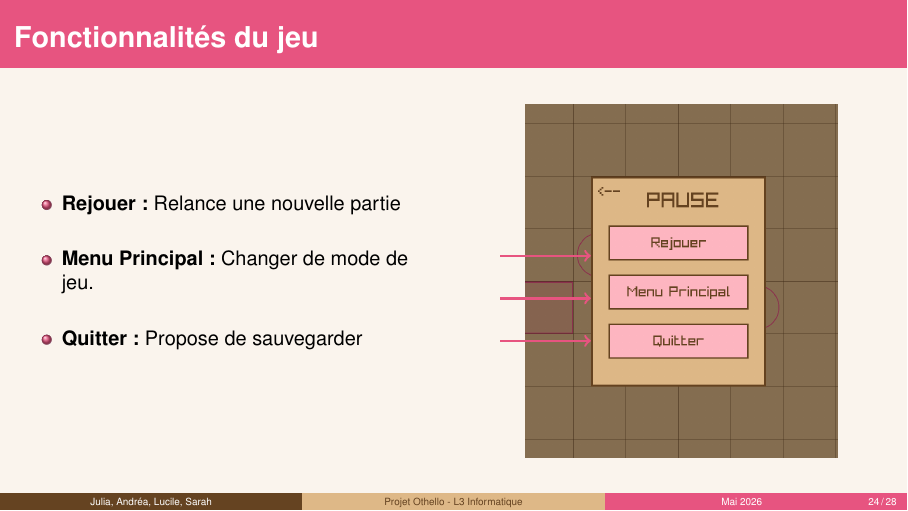
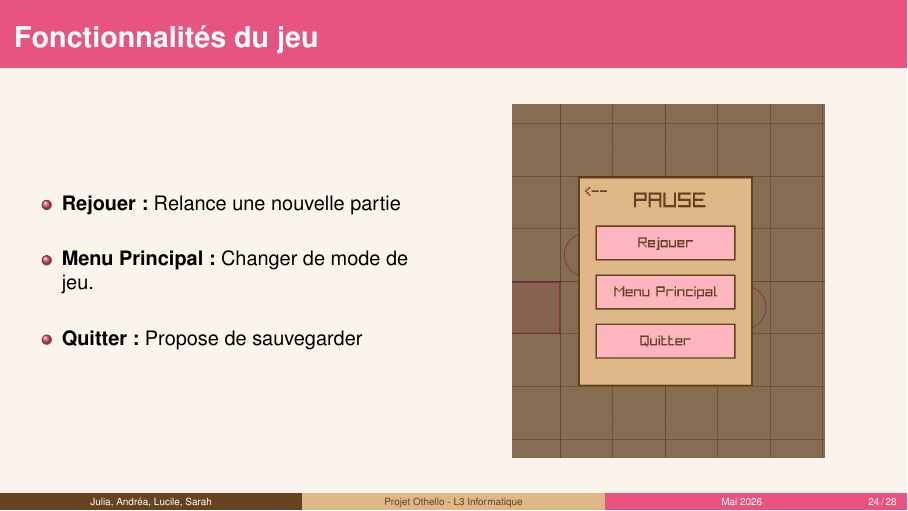
Before and after one commit to juliacasthom/Projet-Othello-, LaTeX slides (oral/slides.tex): page 24 of 28. Compiled offline with pdfLaTeX.

Commit message:
enleve fleche

```diff
--- a/oral/slides.tex
+++ b/oral/slides.tex
@@ -812,9 +812,6 @@
             \centering
             \begin{tikzpicture}
                 \node[inner sep=0] (img) {\includegraphics[width=0.72\textwidth]{menu_pause.png}};
-                \draw[->, DarkPink, very thick] (-3.2, 0.45) -- (-1.6, 0.45);
-                \draw[->, DarkPink, very thick] (-3.2, -0.3)  -- (-1.6, -0.3);
-                \draw[->, DarkPink, very thick] (-3.2, -1.05) -- (-1.6, -1.05);
             \end{tikzpicture}
         \end{column}
     \end{columns}
```
Also changed, not shown: oral/slides.pdf, 2 other files.
